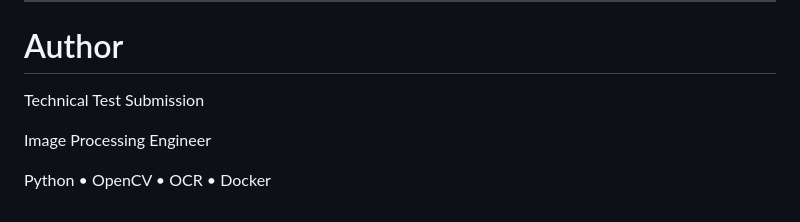
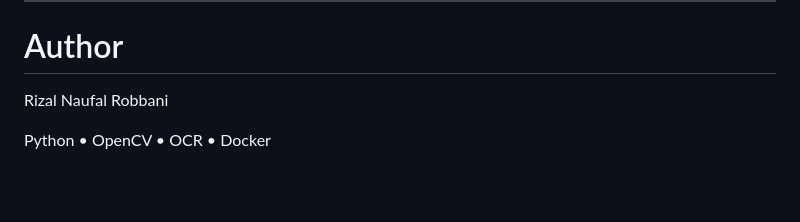
Before and after one commit to RizalNR03/Smart-Document-Scanner-OCR-Service, a Markdown page: README.md, the part around the change. Drawn GitHub-style; blank space fills up the shorter version.

```diff
--- a/README.md
+++ b/README.md
@@ -359,9 +359,6 @@ outputs/
 ---
 
 # Author
-
-Technical Test Submission
-
-Image Processing Engineer
+Rizal Naufal Robbani
 
 Python • OpenCV • OCR • Docker
```
